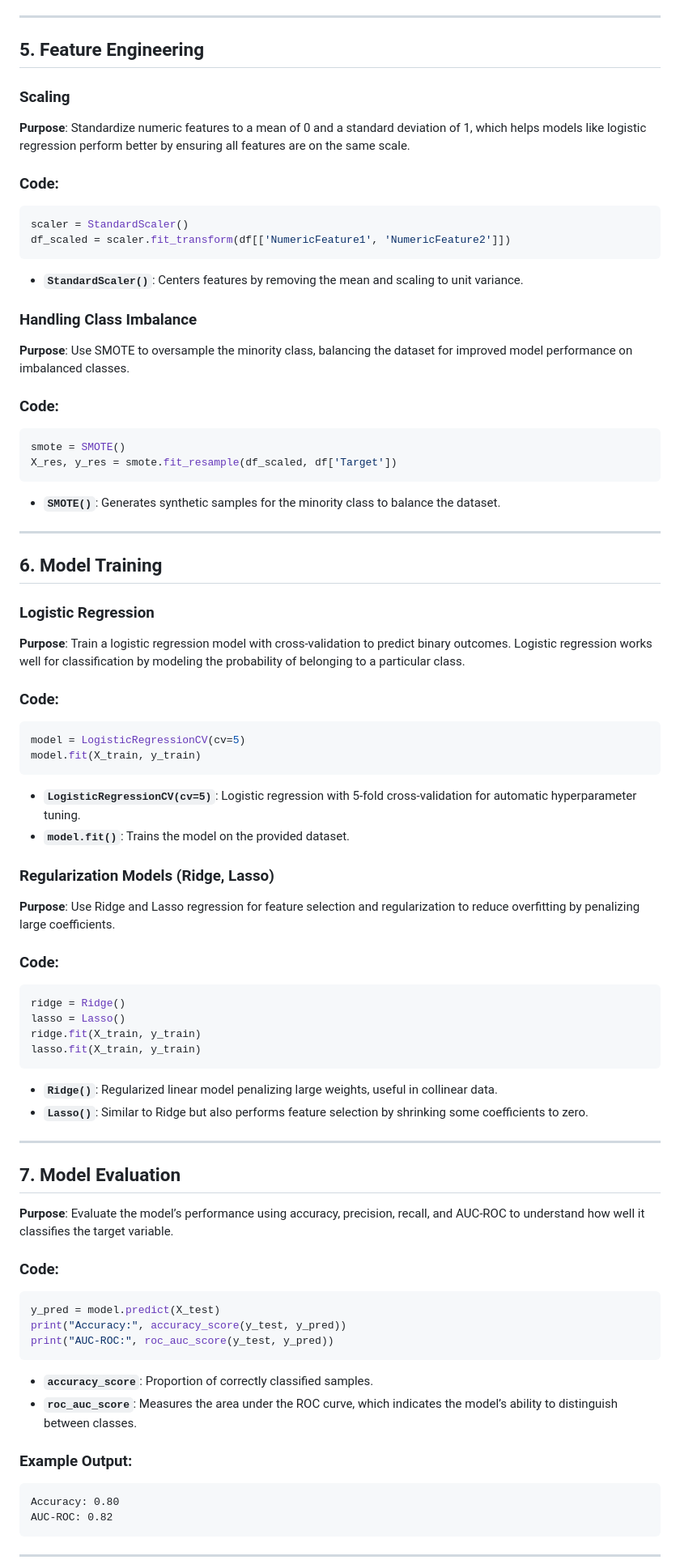
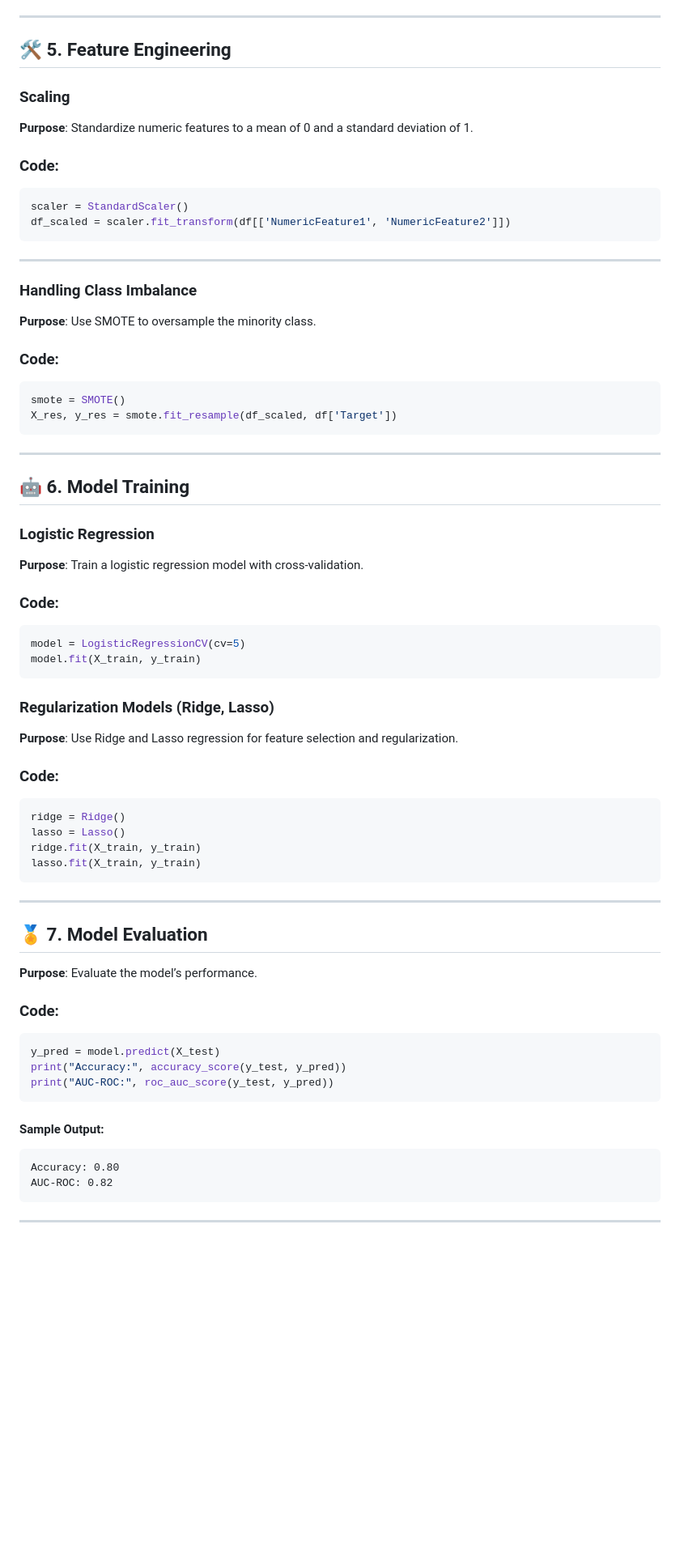
Before and after one commit to menjai-cmu/MLApp, a Markdown page: Update2-Runbook.md, the part around one of its changes. Shown at 81% size. GitHub-like rendering; blank space fills up the shorter version.

````diff
--- a/Update2-Runbook.md
+++ b/Update2-Runbook.md
@@ -91,11 +118,11 @@ df.drop(columns=['UnneededColumn1', 'UnneededColumn2'], inplace=True)
 
 ---
 
-## 5. Feature Engineering
+## 🛠️ 5. Feature Engineering
 
 ### Scaling
 
-**Purpose**: Standardize numeric features to a mean of 0 and a standard deviation of 1, which helps models like logistic regression perform better by ensuring all features are on the same scale.
+**Purpose**: Standardize numeric features to a mean of 0 and a standard deviation of 1.
 
 ### Code:
 ```python
@@ -103,11 +130,11 @@ scaler = StandardScaler()
 df_scaled = scaler.fit_transform(df[['NumericFeature1', 'NumericFeature2']])
 ```
 
-- **`StandardScaler()`**: Centers features by removing the mean and scaling to unit variance.
+---
 
 ### Handling Class Imbalance
 
-**Purpose**: Use SMOTE to oversample the minority class, balancing the dataset for improved model performance on imbalanced classes.
+**Purpose**: Use SMOTE to oversample the minority class.
 
 ### Code:
 ```python
@@ -115,15 +142,13 @@ smote = SMOTE()
 X_res, y_res = smote.fit_resample(df_scaled, df['Target'])
 ```
 
-- **`SMOTE()`**: Generates synthetic samples for the minority class to balance the dataset.
-
 ---
 
-## 6. Model Training
+## 🤖 6. Model Training
 
 ### Logistic Regression
 
-**Purpose**: Train a logistic regression model with cross-validation to predict binary outcomes. Logistic regression works well for classification by modeling the probability of belonging to a particular class.
+**Purpose**: Train a logistic regression model with cross-validation.
 
 ### Code:
 ```python
@@ -131,12 +156,9 @@ model = LogisticRegressionCV(cv=5)
 model.fit(X_train, y_train)
 ```
 
-- **`LogisticRegressionCV(cv=5)`**: Logistic regression with 5-fold cross-validation for automatic hyperparameter tuning.
-- **`model.fit()`**: Trains the model on the provided dataset.
-
 ### Regularization Models (Ridge, Lasso)
 
-**Purpose**: Use Ridge and Lasso regression for feature selection and regularization to reduce overfitting by penalizing large coefficients.
+**Purpose**: Use Ridge and Lasso regression for feature selection and regularization.
 
 ### Code:
 ```python
@@ -146,14 +168,11 @@ ridge.fit(X_train, y_train)
 lasso.fit(X_train, y_train)
 ```
 
-- **`Ridge()`**: Regularized linear model penalizing large weights, useful in collinear data.
-- **`Lasso()`**: Similar to Ridge but also performs feature selection by shrinking some coefficients to zero.
-
 ---
 
-## 7. Model Evaluation
+## 🏅 7. Model Evaluation
 
-**Purpose**: Evaluate the model’s performance using accuracy, precision, recall, and AUC-ROC to understand how well it classifies the target variable.
+**Purpose**: Evaluate the model’s performance.
 
 ### Code:
 ```python
@@ -162,10 +181,7 @@ print("Accuracy:", accuracy_score(y_test, y_pred))
 print("AUC-ROC:", roc_auc_score(y_test, y_pred))
 ```
 
-- **`accuracy_score`**: Proportion of correctly classified samples.
-- **`roc_auc_score`**: Measures the area under the ROC curve, which indicates the model’s ability to distinguish between classes.
-
-### Example Output:
+#### Sample Output:
 ```
 Accuracy: 0.80
 AUC-ROC: 0.82
````
Also changed, not shown: other parts of Update2-Runbook.md (+50 -23 lines).
